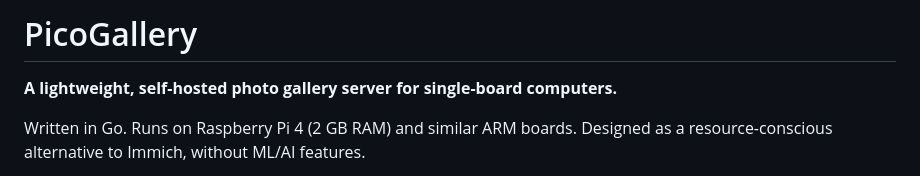
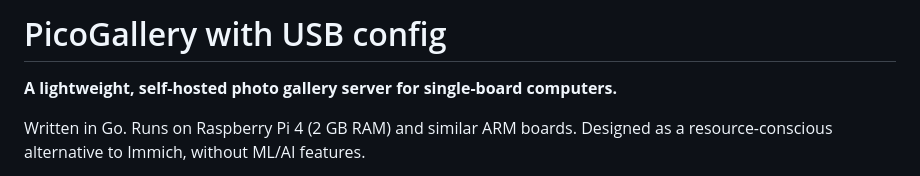
Before and after one commit to vikramnaik1988/PicoGallery, a Markdown page: README.md, the part around the change. Drawn GitHub-style.

Commit message:
with USB config

```diff
--- a/README.md
+++ b/README.md
@@ -1,4 +1,4 @@
-# PicoGallery
+# PicoGallery with USB config
 
 **A lightweight, self-hosted photo gallery server for single-board computers.**
 
```
